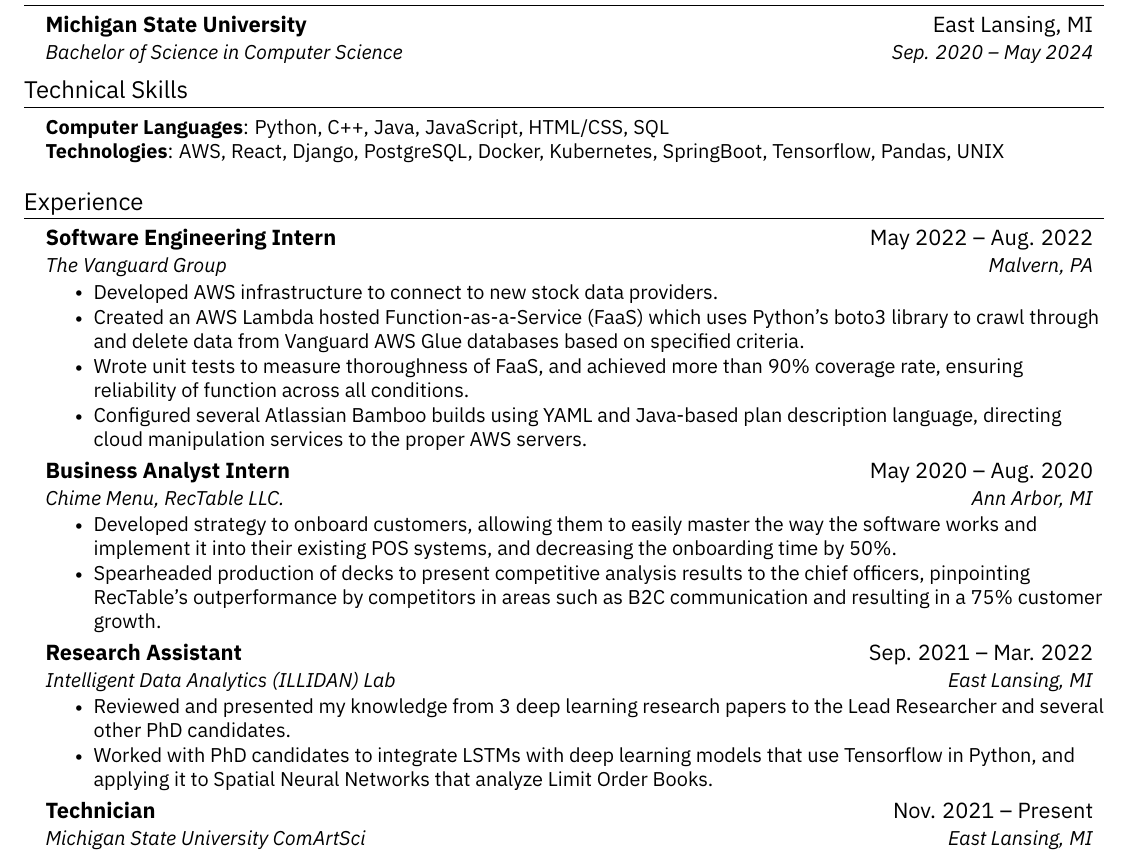
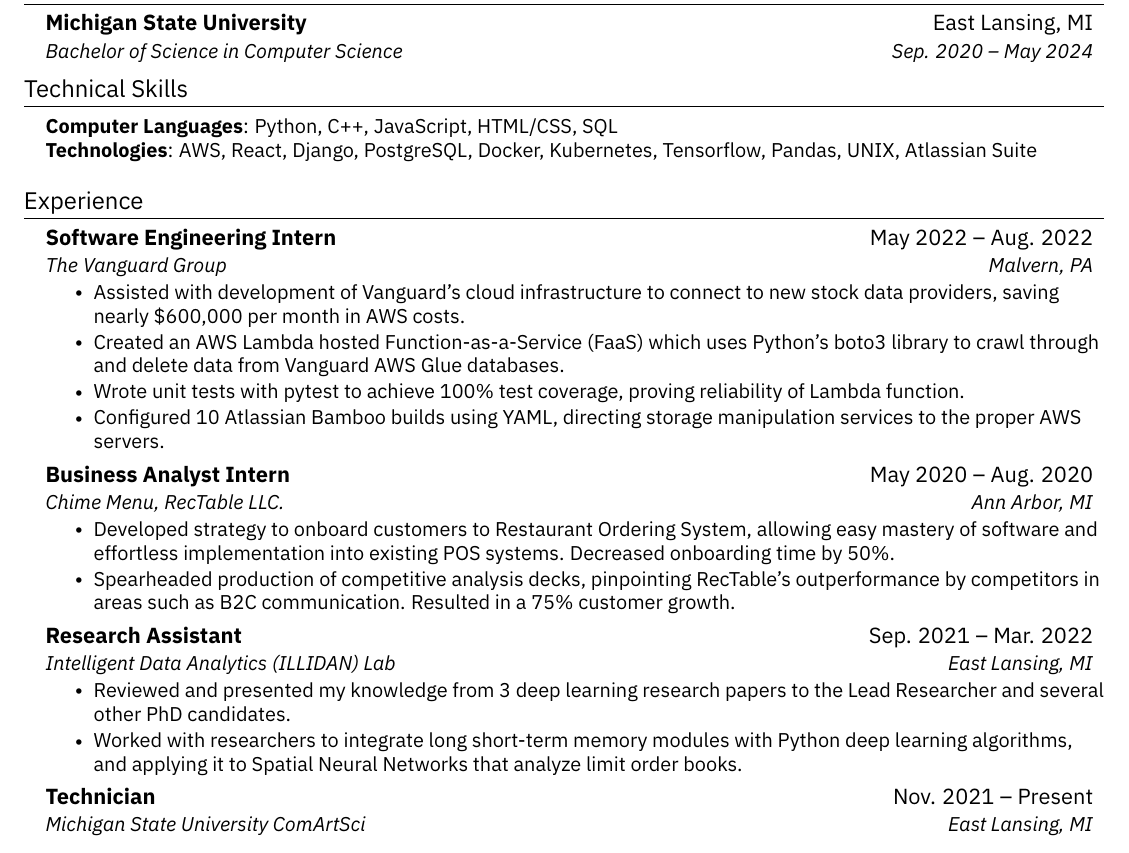
Before and after one commit to codebypranav/Resume, a LaTeX CV (resume.tex): part of the page, cut so that both start at the same text. The pictures show the PDF file resume.pdf that the author committed with the source.

Commit message:
Added Kush's changes

```diff
--- a/resume.tex
+++ b/resume.tex
@@ -132,8 +132,8 @@
 \section{Technical Skills}
  \begin{itemize}[leftmargin=0.15in, label={}]
     \small{\item{
-     \textbf{Computer Languages}{: Python, C++, Java, JavaScript, HTML/CSS, SQL} \\
-     \textbf{Technologies}{: AWS, React, Django, PostgreSQL, Docker, Kubernetes, SpringBoot, Tensorflow, Pandas, UNIX} \\
+     \textbf{Computer Languages}{: Python, C++, JavaScript, HTML/CSS, SQL} \\
+     \textbf{Technologies}{: AWS, React, Django, PostgreSQL, Docker, Kubernetes, Tensorflow, Pandas, UNIX, Atlassian Suite} \\
     }}
  \end{itemize}
 
@@ -144,10 +144,10 @@
       {Software Engineering Intern}{May 2022 -- Aug. 2022}
       {The Vanguard Group}{Malvern, PA}
       \resumeItemListStart
-        \resumeItem{Developed AWS infrastructure to connect to new stock data providers.}
-        \resumeItem{Created an AWS Lambda hosted Function-as-a-Service (FaaS) which uses Python's boto3 library to crawl through and delete data from Vanguard AWS Glue databases based on specified criteria.}
-        \resumeItem{Wrote unit tests to measure thoroughness of FaaS, and achieved more than 90\% coverage rate, ensuring reliability of function across all conditions.}
-        \resumeItem{Configured several Atlassian Bamboo builds using YAML and Java-based plan description language, directing cloud manipulation services to the proper AWS servers.}
+        \resumeItem{Assisted with development of Vanguard's cloud infrastructure to connect to new stock data providers, saving nearly \$600,000 per month in AWS costs.}
+        \resumeItem{Created an AWS Lambda hosted Function-as-a-Service (FaaS) which uses Python's boto3 library to crawl through and delete data from Vanguard AWS Glue databases.}
+        \resumeItem{Wrote unit tests with pytest to achieve 100\% test coverage, proving reliability of Lambda function.}
+        \resumeItem{Configured 10 Atlassian Bamboo builds using YAML, directing storage manipulation services to the proper AWS servers.}
       \resumeItemListEnd
 
 % -----------Multiple Positions Heading-----------
@@ -163,8 +163,8 @@
         {Business Analyst Intern}{May 2020 -- Aug. 2020}
         {Chime Menu, RecTable LLC.}{Ann Arbor, MI}
         \resumeItemListStart
-            \resumeItem{Developed strategy to onboard customers, allowing them to easily master the way the software works and implement it into their existing POS systems, and decreasing the onboarding time by 50\%.}
-            \resumeItem{Spearheaded production of decks to present competitive analysis results to the chief officers, pinpointing RecTable’s outperformance by competitors in areas such as B2C communication and resulting in a 75\% customer growth.}
+            \resumeItem{Developed strategy to onboard customers to Restaurant Ordering System, allowing easy mastery of software and effortless implementation into existing POS systems. Decreased onboarding time by 50\%.}
+            \resumeItem{Spearheaded production of competitive analysis decks, pinpointing RecTable’s outperformance by competitors in areas such as B2C communication. Resulted in a 75\% customer growth.}
     \resumeItemListEnd
 
 
@@ -174,13 +174,15 @@
       \resumeItemListStart
         \resumeItem{Reviewed and presented my knowledge from 3 deep learning research papers to the Lead
         Researcher and several other PhD candidates.}
-        \resumeItem{Worked with PhD candidates to integrate LSTMs with deep learning models that use Tensorflow in Python, and applying it to Spatial Neural Networks that analyze Limit Order Books.}
+        \resumeItem{Worked with researchers to integrate long short-term memory modules with Python deep learning algorithms, and applying it to Spatial Neural Networks that analyze limit order books.}
     \resumeItemListEnd
 
     \resumeSubheading
       {Technician}{Nov. 2021 -- Present}
       {Michigan State University ComArtSci}{East Lansing, MI}
       \resumeItemListStart
+        \resumeItem{Ran technical operations and helped over 350 staff and students with problems arising
+        from software and hardware.}
         \resumeItem{Engaged with MSU Staff to ensure network outages were fixed quickly, and servers were kept
         running.}
         \resumeItem{Reimaged both Macintosh and Windows computers to conform to MSU IT Security standards.}
```
Also changed, not shown: resume.pdf, resume.tex (2 more changed lines), 4 other files.
